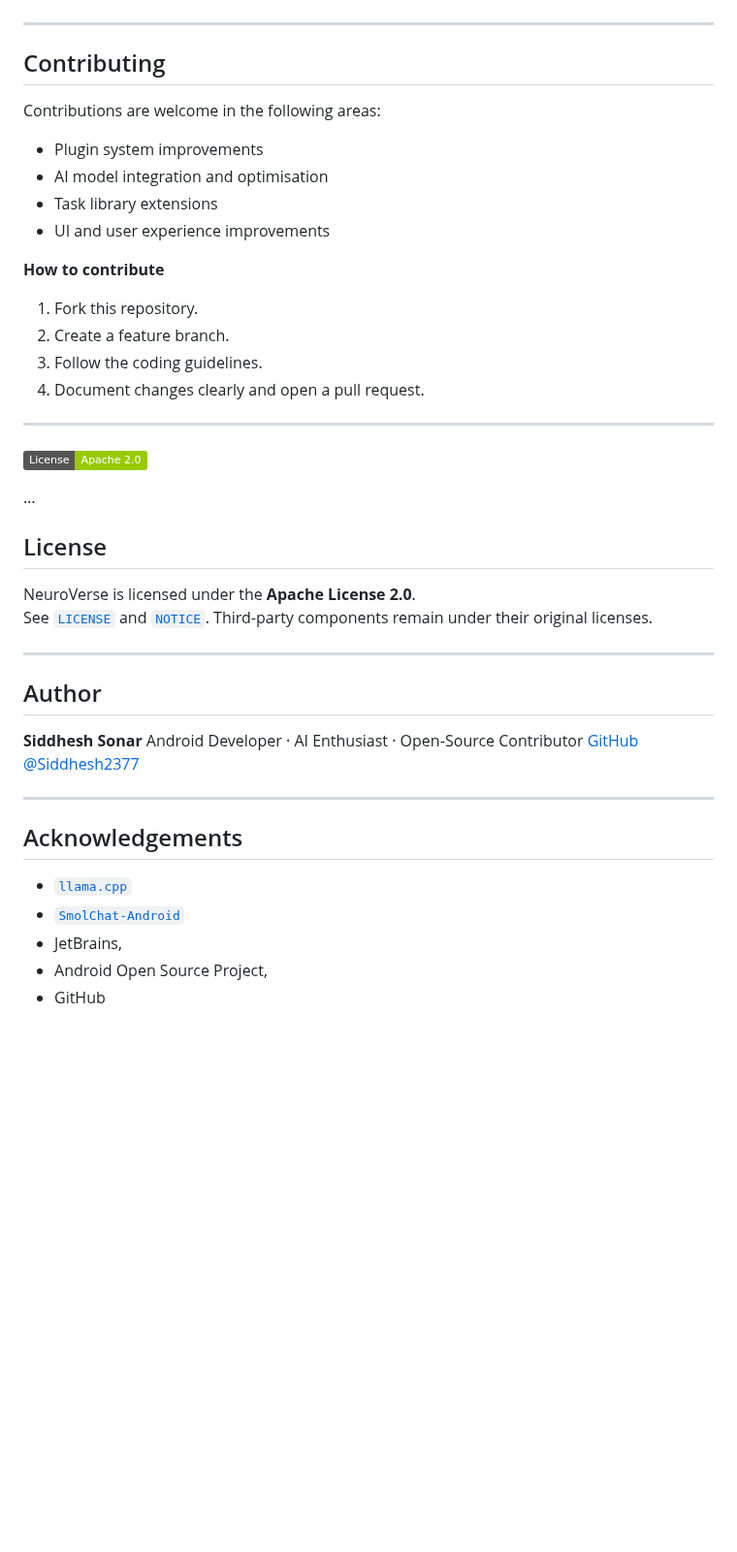
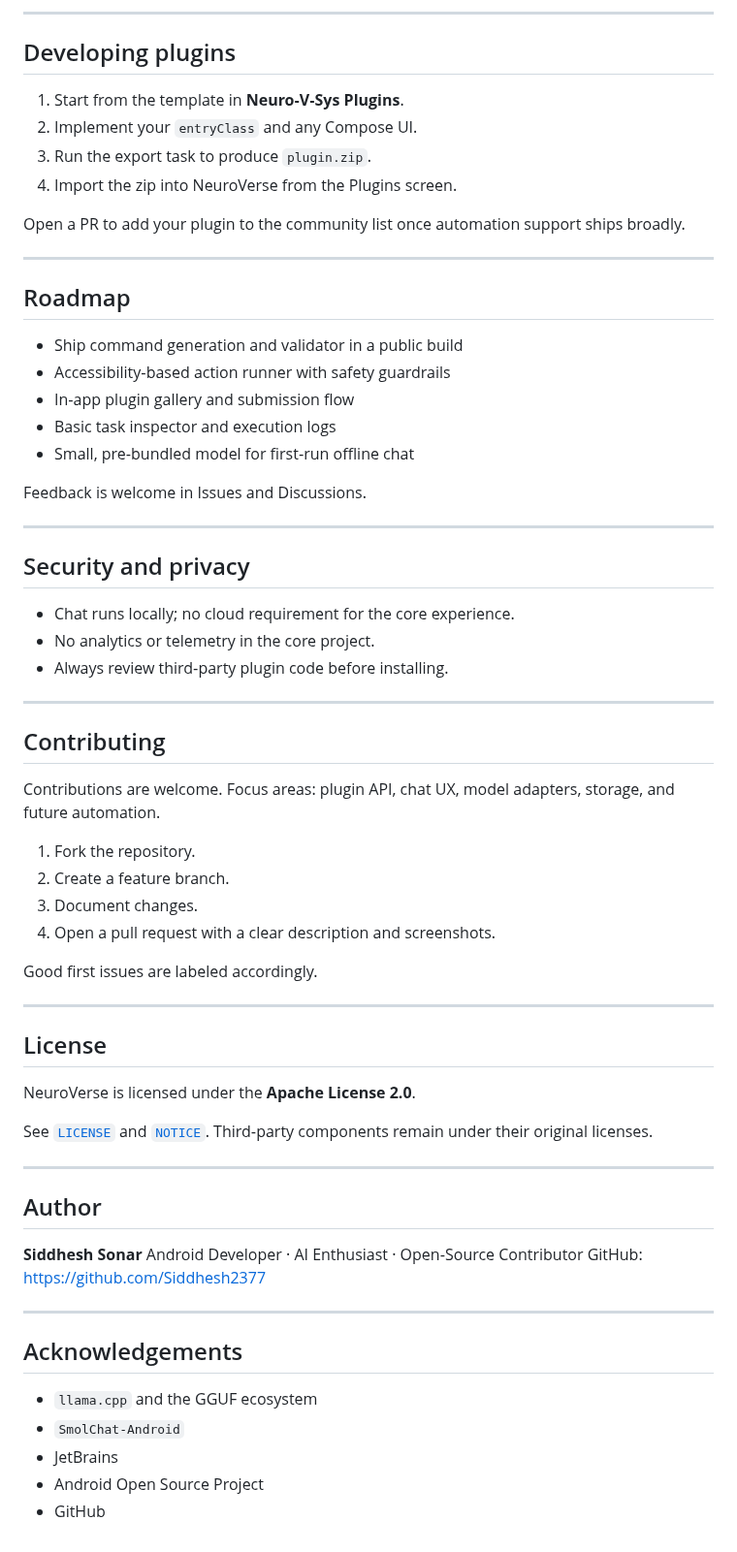
Before and after one commit to sheikhti1205/ToolNeuron, a Markdown page: README.md, the part around one of its changes. Shown at 97% size. Drawn GitHub-style; badges without logos; blank space fills up the shorter version.

```diff
--- a/README.md
+++ b/README.md
@@ -103,32 +108,54 @@ Each module can be packaged into a distributable **plugin.zip** containing `plug
+---
+
+## Developing plugins
+
+1. Start from the template in **Neuro‑V‑Sys Plugins**.
+2. Implement your `entryClass` and any Compose UI.
+3. Run the export task to produce `plugin.zip`.
+4. Import the zip into NeuroVerse from the Plugins screen.
+
+Open a PR to add your plugin to the community list once automation support ships broadly.
+
+---
+
+## Roadmap
+
+* Ship command generation and validator in a public build
+* Accessibility‑based action runner with safety guardrails
+* In‑app plugin gallery and submission flow
+* Basic task inspector and execution logs
+* Small, pre‑bundled model for first‑run offline chat
+
+Feedback is welcome in Issues and Discussions.
+
+---
+
+## Security and privacy
+
+* Chat runs locally; no cloud requirement for the core experience.
+* No analytics or telemetry in the core project.
+* Always review third‑party plugin code before installing.
 
 ---
 
 ## Contributing
 
-Contributions are welcome in the following areas:
+Contributions are welcome. Focus areas: plugin API, chat UX, model adapters, storage, and future automation.
 
-* Plugin system improvements
-* AI model integration and optimisation
-* Task library extensions
-* UI and user experience improvements
+1. Fork the repository.
+2. Create a feature branch.
+3. Document changes.
+4. Open a pull request with a clear description and screenshots.
 
-**How to contribute**
-
-1. Fork this repository.
-2. Create a feature branch.
-3. Follow the coding guidelines.
-4. Document changes clearly and open a pull request.
+Good first issues are labeled accordingly.
 
 ---
 
-[![License: Apache-2.0](https://img.shields.io/badge/License-Apache_2.0-green.svg)](#license)
+## License
 
-…
+NeuroVerse is licensed under the **Apache License 2.0**.
 
-## License
-NeuroVerse is licensed under the **Apache License 2.0**.
-See [`LICENSE`](./LICENSE) and [`NOTICE`](./NOTICE). Third-party components remain under their original licenses.
-
+See [`LICENSE`](./LICENSE) and [`NOTICE`](./NOTICE). Third‑party components remain under their original licenses.
 
 ---
 
@@ -136,14 +163,14 @@ See [`LICENSE`](./LICENSE) and [`NOTICE`](./NOTICE). Third-party components rema
 
 **Siddhesh Sonar**
 Android Developer · AI Enthusiast · Open‑Source Contributor
-[GitHub @Siddhesh2377](https://github.com/Siddhesh2377)
+GitHub: [https://github.com/Siddhesh2377](https://github.com/Siddhesh2377)
 
 ---
 
 ## Acknowledgements
 
-* [`llama.cpp`](https://github.com/ggml-org/llama.cpp)
-* [`SmolChat-Android`](https://github.com/shubham0204/SmolChat-Android)
-* JetBrains,
-* Android Open Source Project,
+* `llama.cpp` and the GGUF ecosystem
+* `SmolChat-Android`
+* JetBrains
+* Android Open Source Project
 * GitHub
```
Also changed, not shown: other parts of README.md (+72 -67 lines).
